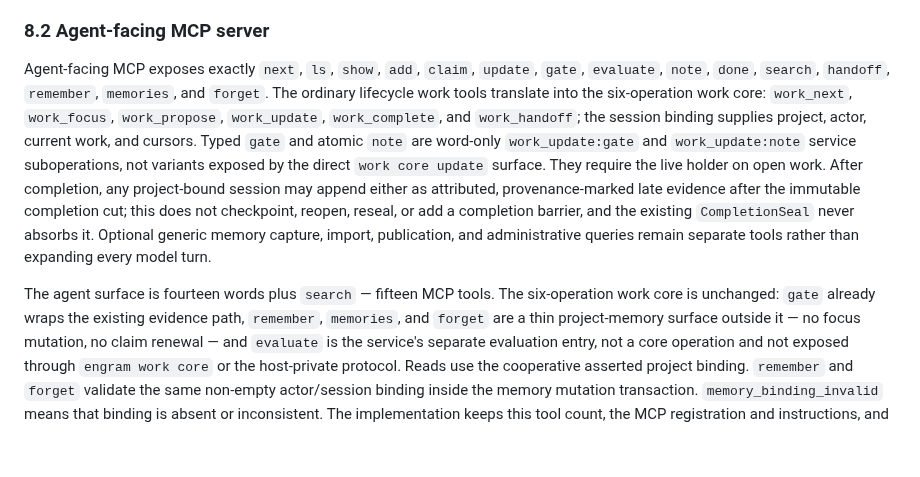
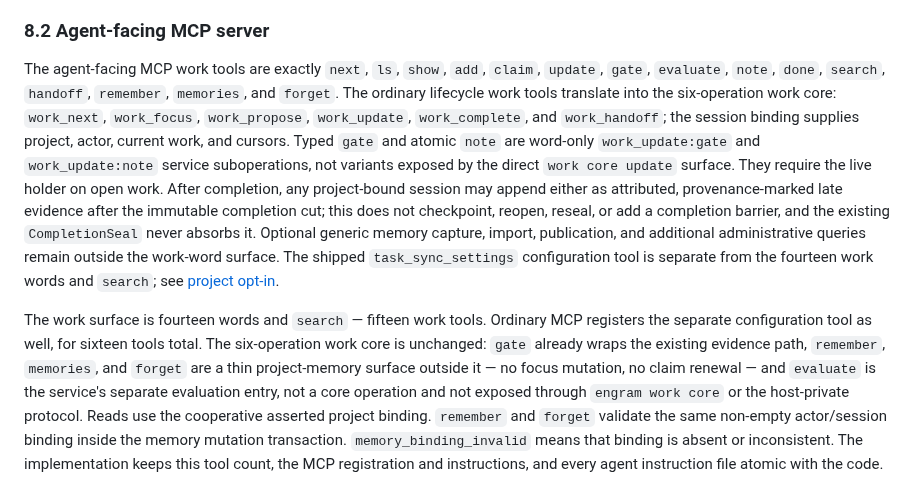
Before and after one commit to grlap/Engram, a Markdown page: docs/spec.md, the part around the change. Drawn GitHub-style; blank space fills up the shorter version.

Commit message:
Correct MCP work and configuration tool inventory docs

```diff
--- a/docs/spec.md
+++ b/docs/spec.md
@@ -1065,7 +1065,7 @@ designed.
 
 ### 8.2 Agent-facing MCP server
 
-Agent-facing MCP exposes exactly `next`, `ls`, `show`, `add`, `claim`,
+The agent-facing MCP work tools are exactly `next`, `ls`, `show`, `add`, `claim`,
 `update`, `gate`, `evaluate`, `note`, `done`, `search`, `handoff`, `remember`, `memories`,
 and `forget`. The ordinary lifecycle work tools translate into the
 six-operation work core: `work_next`, `work_focus`, `work_propose`,
@@ -1077,11 +1077,14 @@ They require the live holder on open work. After completion, any project-bound
 session may append either as attributed, provenance-marked late evidence after
 the immutable completion cut; this does not checkpoint, reopen, reseal, or add
 a completion barrier, and the existing `CompletionSeal` never absorbs it.
-Optional generic memory capture, import, publication, and administrative
-queries remain separate tools rather than expanding every model turn.
-
-The agent surface is fourteen words plus `search` — fifteen MCP tools. The
-six-operation work core is unchanged: `gate` already wraps the existing
+Optional generic memory capture, import, publication, and additional
+administrative queries remain outside the work-word surface. The shipped
+`task_sync_settings` configuration tool is separate from the fourteen work words
+and `search`; see [project opt-in](features/task-planning-text.md#project-opt-in-setting).
+
+The work surface is fourteen words and `search` — fifteen work tools. Ordinary
+MCP registers the separate configuration tool as well, for sixteen tools total.
+The six-operation work core is unchanged: `gate` already wraps the existing
 evidence path, `remember`, `memories`, and `forget` are a thin project-memory
 surface outside it — no focus mutation, no claim renewal — and `evaluate` is
 the service's separate evaluation entry, not a core operation and not exposed
```
Also changed, not shown: docs/features/local-work-system.md (+3 -2 lines), docs/host-checklist.md (+11 -8 lines).
